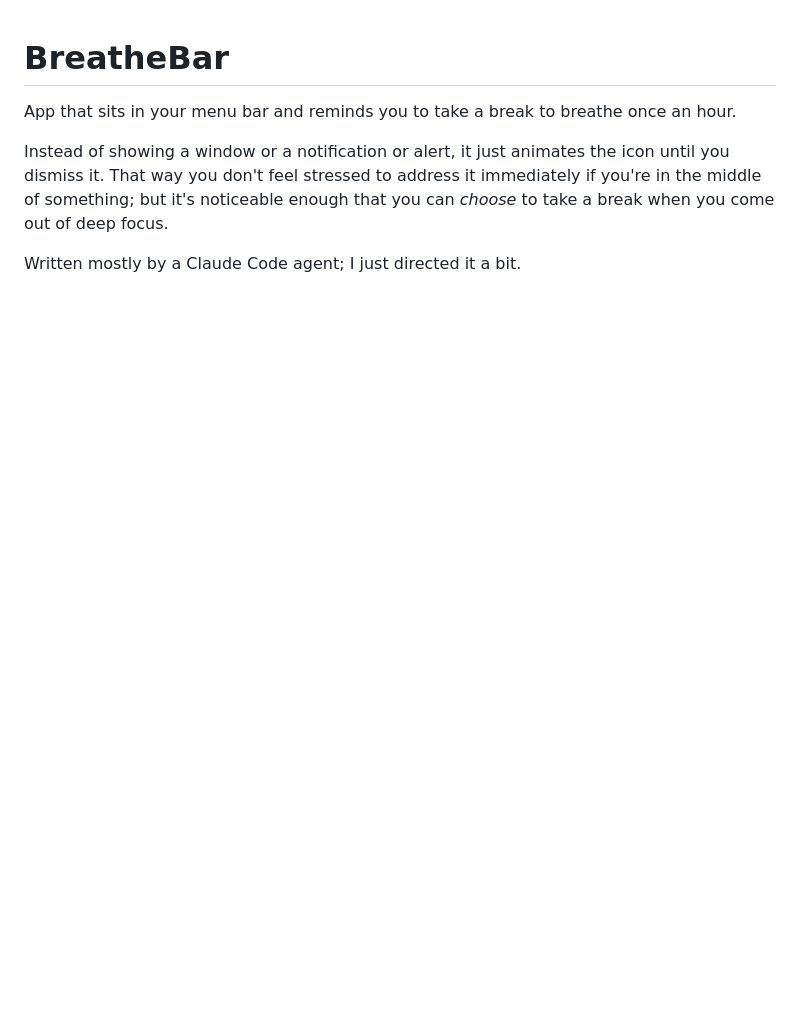
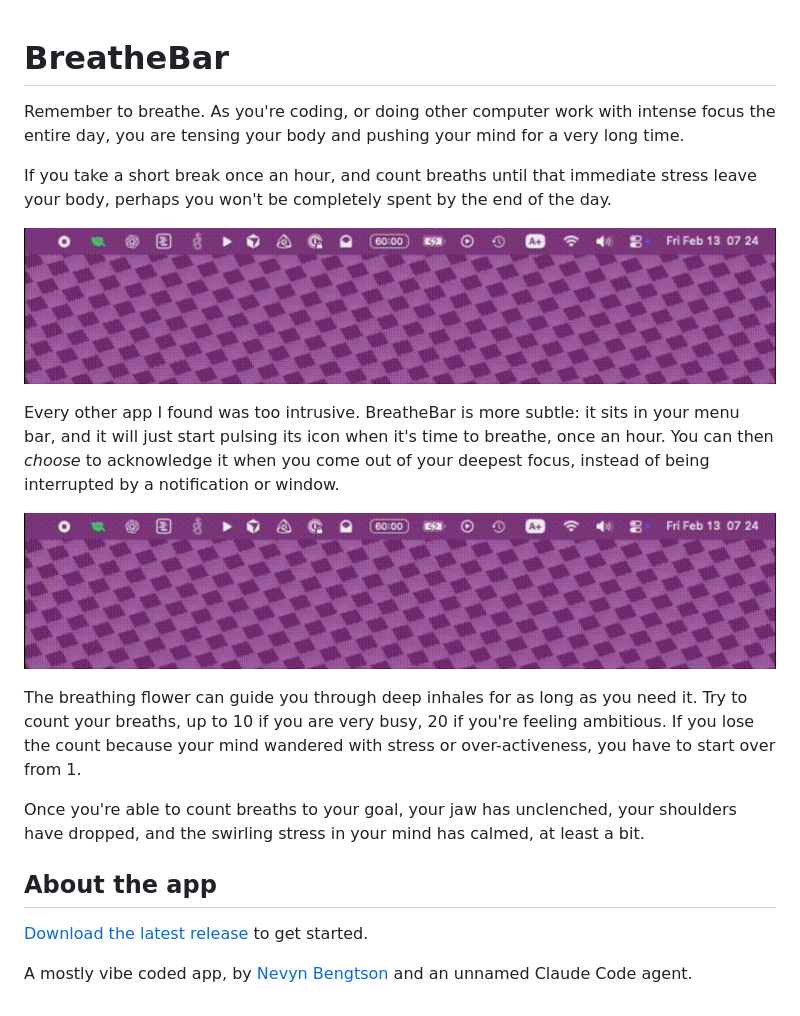
Before and after one commit to nevyn/BreatheBar, a Markdown page: README.md, the part around the change. Drawn GitHub-style; pictures changed too: Images/menu.gif (added); blank space fills up the shorter version.

Commit message:
README with videos

```diff
--- a/README.md
+++ b/README.md
@@ -1,7 +1,21 @@
 # BreatheBar
 
-App that sits in your menu bar and reminds you to take a break to breathe once an hour.
+Remember to breathe. As you're coding, or doing other computer work with intense focus the entire day, you are tensing your body and pushing your mind for a very long time.
 
-Instead of showing a window or a notification or alert, it just animates the icon until you dismiss it. That way you don't feel stressed to address it immediately if you're in the middle of something; but it's noticeable enough that you can _choose_ to take a break when you come out of deep focus.
+If you take a short break once an hour, and count breaths until that immediate stress leave your body, perhaps you won't be completely spent by the end of the day.
 
-Written mostly by a Claude Code agent; I just directed it a bit.
+![Gif of pulsating menu item](Images/menu.gif)
+
+Every other app I found was too intrusive. BreatheBar is more subtle: it sits in your menu bar, and it will just start pulsing its icon when it's time to breathe, once an hour. You can then _choose_ to acknowledge it when you come out of your deepest focus, instead of being interrupted by a notification or window.
+
+![Gif of the window that helps you breathe](Images/menu.gif)
+
+The breathing flower can guide you through deep inhales for as long as you need it. Try to count your breaths, up to 10 if you are very busy, 20 if you're feeling ambitious. If you lose the count because your mind wandered with stress or over-activeness, you have to start over from 1.
+
+Once you're able to count breaths to your goal, your jaw has unclenched, your shoulders have dropped, and the swirling stress in your mind has calmed, at least a bit.
+
+## About the app
+
+[Download the latest release](https://github.com/nevyn/BreatheBar/releases/latest) to get started.
+
+A mostly vibe coded app, by [Nevyn Bengtson](mailto:hello@nevyn.dev) and an unnamed Claude Code agent.
```
Also changed, not shown: Images/window.gif (added).
